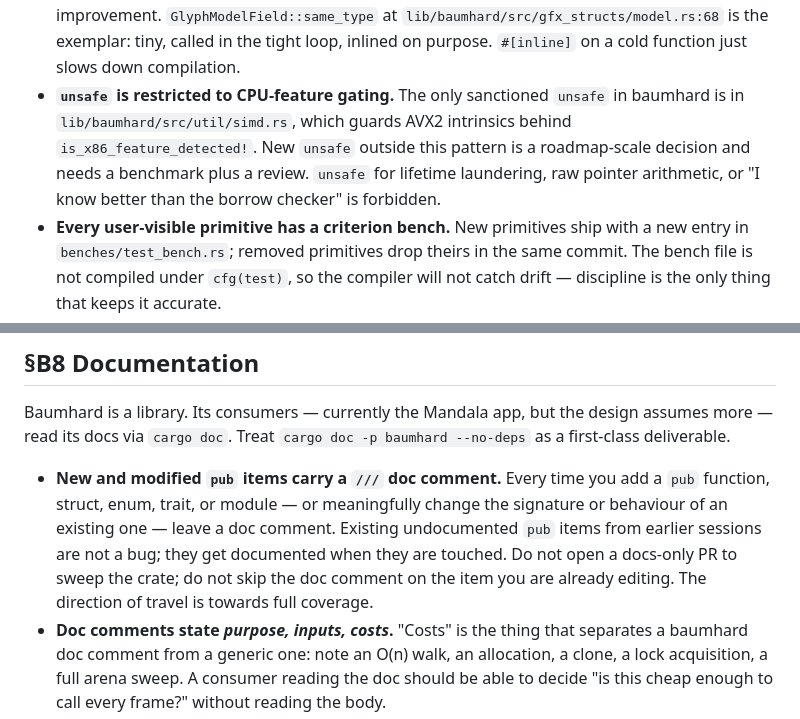
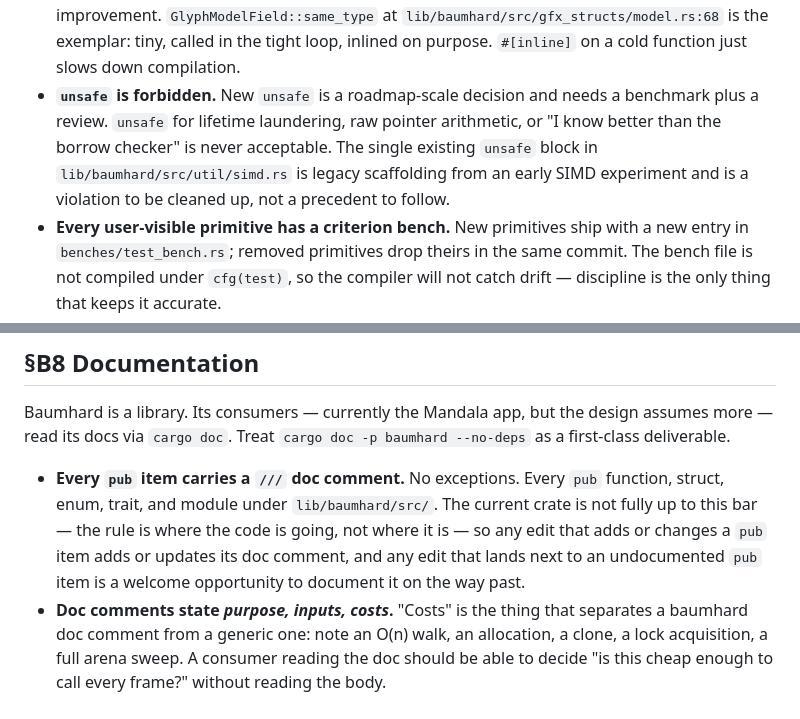
Before and after one commit to amalelu/mandala, a Markdown page: lib/baumhard/CONVENTIONS.md, 2 parts joined by grey strips. GitHub-like rendering.

```diff
--- a/lib/baumhard/CONVENTIONS.md
+++ b/lib/baumhard/CONVENTIONS.md
@@ -151,13 +151,13 @@ These are the specific rules that make baumhard measurably fast.
   at `lib/baumhard/src/gfx_structs/model.rs:68` is the exemplar:
   tiny, called in the tight loop, inlined on purpose. `#[inline]` on
   a cold function just slows down compilation.
-- **`unsafe` is restricted to CPU-feature gating.** The only sanctioned
-  `unsafe` in baumhard is in `lib/baumhard/src/util/simd.rs`, which
-  guards AVX2 intrinsics behind `is_x86_feature_detected!`. New
-  `unsafe` outside this pattern is a roadmap-scale decision and needs
-  a benchmark plus a review. `unsafe` for lifetime laundering, raw
-  pointer arithmetic, or "I know better than the borrow checker" is
-  forbidden.
+- **`unsafe` is forbidden.** New `unsafe` is a roadmap-scale decision
+  and needs a benchmark plus a review. `unsafe` for lifetime
+  laundering, raw pointer arithmetic, or "I know better than the
+  borrow checker" is never acceptable. The single existing `unsafe`
+  block in `lib/baumhard/src/util/simd.rs` is legacy scaffolding from
+  an early SIMD experiment and is a violation to be cleaned up, not a
+  precedent to follow.
 - **Every user-visible primitive has a criterion bench.** New
   primitives ship with a new entry in `benches/test_bench.rs`;
   removed primitives drop theirs in the same commit. The bench file
@@ -191,14 +191,13 @@ Baumhard is a library. Its consumers — currently the Mandala app, but
 the design assumes more — read its docs via `cargo doc`. Treat
 `cargo doc -p baumhard --no-deps` as a first-class deliverable.
 
-- **New and modified `pub` items carry a `///` doc comment.** Every
-  time you add a `pub` function, struct, enum, trait, or module — or
-  meaningfully change the signature or behaviour of an existing one —
-  leave a doc comment. Existing undocumented `pub` items from earlier
-  sessions are not a bug; they get documented when they are touched.
-  Do not open a docs-only PR to sweep the crate; do not skip the doc
-  comment on the item you are already editing. The direction of
-  travel is towards full coverage.
+- **Every `pub` item carries a `///` doc comment.** No exceptions.
+  Every `pub` function, struct, enum, trait, and module under
+  `lib/baumhard/src/`. The current crate is not fully up to this bar
+  — the rule is where the code is going, not where it is — so any
+  edit that adds or changes a `pub` item adds or updates its doc
+  comment, and any edit that lands next to an undocumented `pub` item
+  is a welcome opportunity to document it on the way past.
 - **Doc comments state *purpose, inputs, costs*.** "Costs" is the
   thing that separates a baumhard doc comment from a generic one:
   note an O(n) walk, an allocation, a clone, a lock acquisition, a
```
Also changed, not shown: CODE_CONVENTIONS.md (+28 -26 lines).
